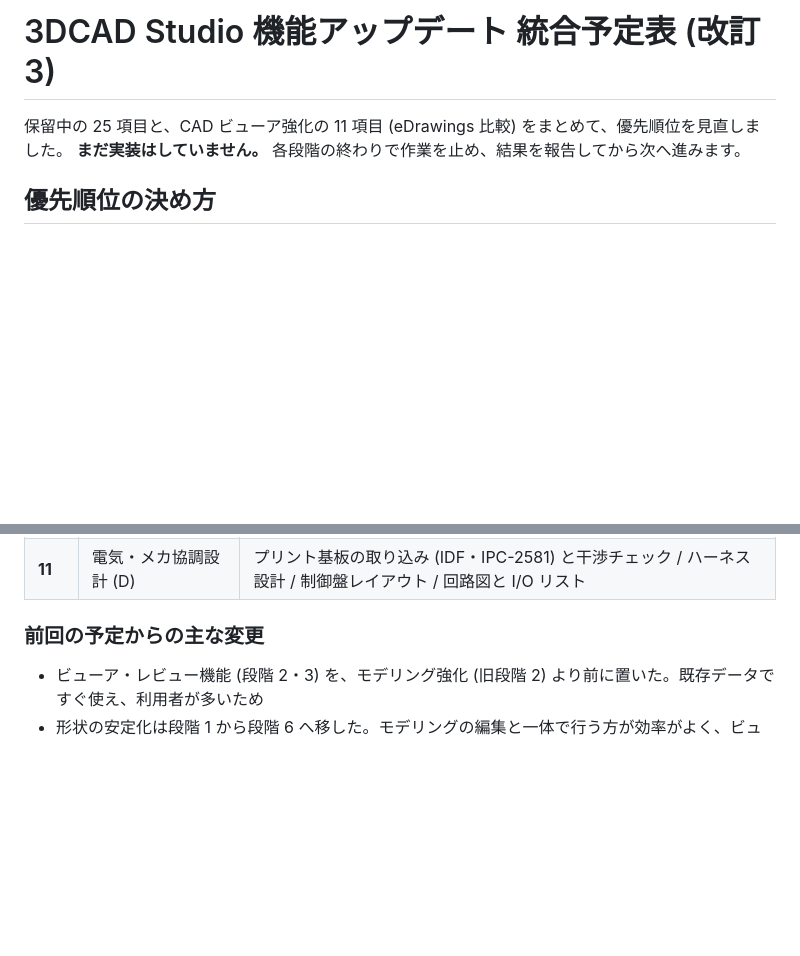
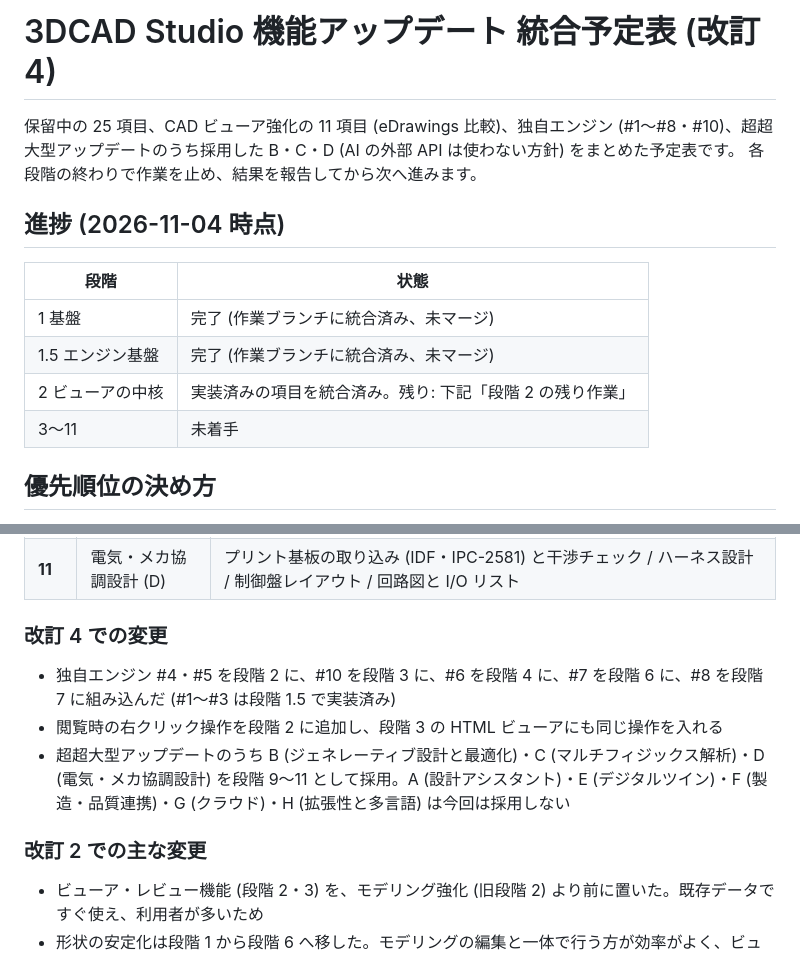
Before and after one commit to MasaHisol/3DCAD, a Markdown page: docs/upgrade-plan.md, 2 parts joined by grey strips. Drawn GitHub-style; blank space fills up the shorter version.

```diff
--- a/docs/upgrade-plan.md
+++ b/docs/upgrade-plan.md
@@ -1,7 +1,15 @@
-# 3DCAD Studio 機能アップデート 統合予定表 (改訂 3)
+# 3DCAD Studio 機能アップデート 統合予定表 (改訂 4)
 
-保留中の 25 項目と、CAD ビューア強化の 11 項目 (eDrawings 比較) をまとめて、優先順位を見直しました。
-**まだ実装はしていません。** 各段階の終わりで作業を止め、結果を報告してから次へ進みます。
+保留中の 25 項目、CAD ビューア強化の 11 項目 (eDrawings 比較)、独自エンジン (#1〜#8・#10)、超超大型アップデートのうち採用した B・C・D (AI の外部 API は使わない方針) をまとめた予定表です。
+各段階の終わりで作業を止め、結果を報告してから次へ進みます。
+
+## 進捗 (2026-11-04 時点)
+| 段階 | 状態 |
+|---|---|
+| 1 基盤 | 完了 (作業ブランチに統合済み、未マージ) |
+| 1.5 エンジン基盤 | 完了 (作業ブランチに統合済み、未マージ) |
+| 2 ビューアの中核 | 実装済みの項目を統合済み。残り: 下記「段階 2 の残り作業」 |
+| 3〜11 | 未着手 |
 
 ## 優先順位の決め方
 1. **土台を先に**: 大規模データ・多形式・安定性が弱いと、上に載るビューア機能が使えない
@@ -25,7 +33,12 @@
 | **10** | マルチフィジックス解析 (C) | 熱と構造の連成 / 疲労寿命 / 非線形材料・接触 / 振動応答 (PSD・周波数応答) / 熱流体 (CFD) / レポート自動作成 |
 | **11** | 電気・メカ協調設計 (D) | プリント基板の取り込み (IDF・IPC-2581) と干渉チェック / ハーネス設計 / 制御盤レイアウト / 回路図と I/O リスト |
 
-### 前回の予定からの主な変更
+### 改訂 4 での変更
+- 独自エンジン #4・#5 を段階 2 に、#10 を段階 3 に、#6 を段階 4 に、#7 を段階 6 に、#8 を段階 7 に組み込んだ (#1〜#3 は段階 1.5 で実装済み)
+- 閲覧時の右クリック操作を段階 2 に追加し、段階 3 の HTML ビューアにも同じ操作を入れる
+- 超超大型アップデートのうち B (ジェネレーティブ設計と最適化)・C (マルチフィジックス解析)・D (電気・メカ協調設計) を段階 9〜11 として採用。A (設計アシスタント)・E (デジタルツイン)・F (製造・品質連携)・G (クラウド)・H (拡張性と多言語) は今回は採用しない
+
+### 改訂 2 での主な変更
 - ビューア・レビュー機能 (段階 2・3) を、モデリング強化 (旧段階 2) より前に置いた。既存データですぐ使え、利用者が多いため
 - 形状の安定化は段階 1 から段階 6 へ移した。モデリングの編集と一体で行う方が効率がよく、ビューア機能の前提ではないため (マークアップのピンは、改訂をまたいだ追従を段階 6 で強化する)
 - 「互換性向上」「データ交換の品質」「形式の追加」を段階 1 にまとめた
```
Also changed, not shown: other parts of docs/upgrade-plan.md (+23 -3 lines).
